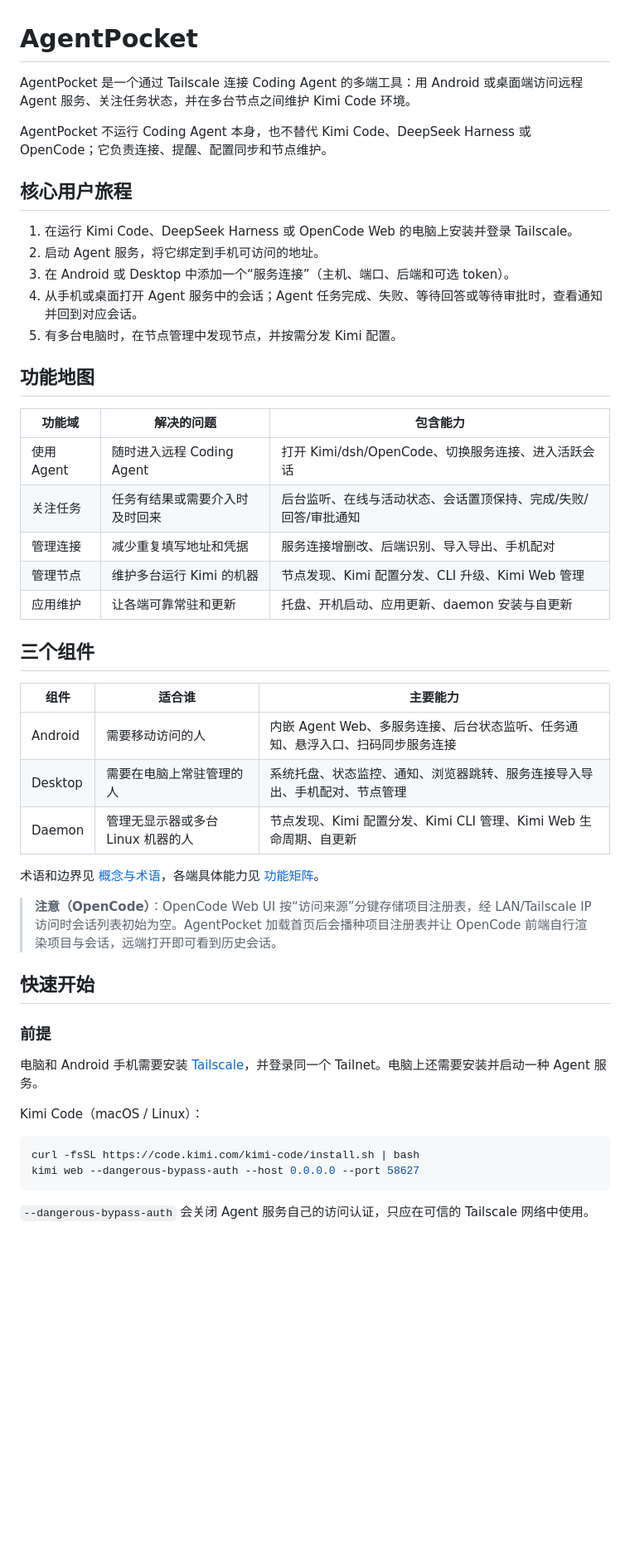
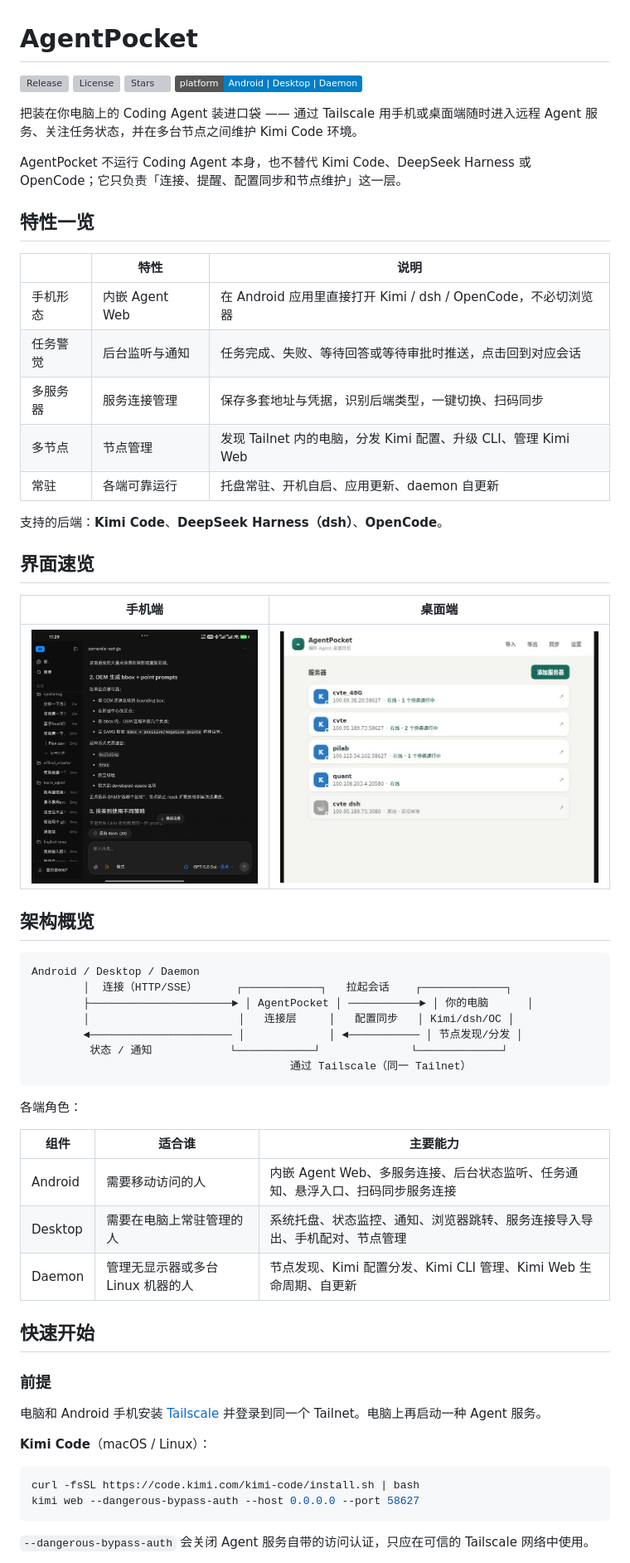
Before and after one commit to npu-chenlin/AgentPocket, a Markdown page: README.md, the part around one of its changes. Shown at 83% size. Drawn GitHub-style; badges without logos; blank space fills up the shorter version; grey boxes are pictures that could not be loaded.

Commit message:
docs(readme): 参考知名 repo 重构 —— 徽章、特性一览、界面截图、架构图与 FAQ

````diff
--- a/README.md
+++ b/README.md
@@ -1,28 +1,45 @@
 # AgentPocket
 
-AgentPocket 是一个通过 Tailscale 连接 Coding Agent 的多端工具：用 Android 或桌面端访问远程 Agent 服务、关注任务状态，并在多台节点之间维护 Kimi Code 环境。
+[![Release](https://img.shields.io/github/v/release/npu-chenlin/AgentPocket?label=release&sort=semver)](https://github.com/npu-chenlin/AgentPocket/releases)
+[![License](https://img.shields.io/github/license/npu-chenlin/AgentPocket)](LICENSE)
+[![Stars](https://img.shields.io/github/stars/npu-chenlin/AgentPocket?style=flat&label=stars)](https://github.com/npu-chenlin/AgentPocket)
+[![Platform](https://img.shields.io/badge/platform-Android%20%7C%20Desktop%20%7C%20Daemon-informational)](docs/feature-matrix.md)
 
-AgentPocket 不运行 Coding Agent 本身，也不替代 Kimi Code、DeepSeek Harness 或 OpenCode；它负责连接、提醒、配置同步和节点维护。
+把装在你电脑上的 Coding Agent 装进口袋 —— 通过 Tailscale 用手机或桌面端随时进入远程 Agent 服务、关注任务状态，并在多台节点之间维护 Kimi Code 环境。
 
-## 核心用户旅程
+AgentPocket 不运行 Coding Agent 本身，也不替代 Kimi Code、DeepSeek Harness 或 OpenCode；它只负责「连接、提醒、配置同步和节点维护」这一层。
 
-1. 在运行 Kimi Code、DeepSeek Harness 或 OpenCode Web 的电脑上安装并登录 Tailscale。
-2. 启动 Agent 服务，将它绑定到手机可访问的地址。
-3. 在 Android 或 Desktop 中添加一个“服务连接”（主机、端口、后端和可选 token）。
-4. 从手机或桌面打开 Agent 服务中的会话；Agent 任务完成、失败、等待回答或等待审批时，查看通知并回到对应会话。
-5. 有多台电脑时，在节点管理中发现节点，并按需分发 Kimi 配置。
+## 特性一览
 
-## 功能地图
+| | 特性 | 说明 |
+| --- | --- | --- |
+| 手机形态 | 内嵌 Agent Web | 在 Android 应用里直接打开 Kimi / dsh / OpenCode，不必切浏览器 |
+| 任务警觉 | 后台监听与通知 | 任务完成、失败、等待回答或等待审批时推送，点击回到对应会话 |
+| 多服务器 | 服务连接管理 | 保存多套地址与凭据，识别后端类型，一键切换、扫码同步 |
+| 多节点 | 节点管理 | 发现 Tailnet 内的电脑，分发 Kimi 配置、升级 CLI、管理 Kimi Web |
+| 常驻 | 各端可靠运行 | 托盘常驻、开机自启、应用更新、daemon 自更新 |
 
-| 功能域 | 解决的问题 | 包含能力 |
-| --- | --- | --- |
-| 使用 Agent | 随时进入远程 Coding Agent | 打开 Kimi/dsh/OpenCode、切换服务连接、进入活跃会话 |
-| 关注任务 | 任务有结果或需要介入时及时回来 | 后台监听、在线与活动状态、会话置顶保持、完成/失败/回答/审批通知 |
-| 管理连接 | 减少重复填写地址和凭据 | 服务连接增删改、后端识别、导入导出、手机配对 |
-| 管理节点 | 维护多台运行 Kimi 的机器 | 节点发现、Kimi 配置分发、CLI 升级、Kimi Web 管理 |
-| 应用维护 | 让各端可靠常驻和更新 | 托盘、开机启动、应用更新、daemon 安装与自更新 |
+支持的后端：**Kimi Code**、**DeepSeek Harness（dsh）**、**OpenCode**。
 
-## 三个组件
+## 界面速览
+
+| 手机端 | 桌面端 |
+| --- | --- |
+| ![手机端](docs/demo.jpg) | ![桌面端](docs/desktop.jpg) |
+
+## 架构概览
+
+```
+Android / Desktop / Daemon
+        │  连接（HTTP/SSE）      ┌────────────┐   拉起会话    ┌─────────────┐
+        ├──────────────────────► │ AgentPocket │ ───────────► │ 你的电脑      │
+        │                       │   连接层     │   配置同步   │ Kimi/dsh/OC │
+        ◄────────────────────── │             │ ◄─────────── │ 节点发现/分发 │
+         状态 / 通知            └────────────┘              └─────────────┘
+                                        通过 Tailscale（同一 Tailnet）
+```
+
+各端角色：
 
 | 组件 | 适合谁 | 主要能力 |
 | --- | --- | --- |
@@ -30,22 +47,18 @@ AgentPocket 不运行 Coding Agent 本身，也不替代 Kimi Code、DeepSeek Ha
 | Desktop | 需要在电脑上常驻管理的人 | 系统托盘、状态监控、通知、浏览器跳转、服务连接导入导出、手机配对、节点管理 |
 | Daemon | 管理无显示器或多台 Linux 机器的人 | 节点发现、Kimi 配置分发、Kimi CLI 管理、Kimi Web 生命周期、自更新 |
 
-术语和边界见 [概念与术语](docs/concepts.md)，各端具体能力见 [功能矩阵](docs/feature-matrix.md)。
-
-> **注意（OpenCode）**：OpenCode Web UI 按“访问来源”分键存储项目注册表，经 LAN/Tailscale IP 访问时会话列表初始为空。AgentPocket 加载首页后会播种项目注册表并让 OpenCode 前端自行渲染项目与会话，远端打开即可看到历史会话。
-
 ## 快速开始
 
 ### 前提
 
-电脑和 Android 手机需要安装 [Tailscale](https://tailscale.com/download)，并登录同一个 Tailnet。电脑上还需要安装并启动一种 Agent 服务。
+电脑和 Android 手机安装 [Tailscale](https://tailscale.com/download) 并登录到同一个 Tailnet。电脑上再启动一种 Agent 服务。
 
-Kimi Code（macOS / Linux）：
+**Kimi Code**（macOS / Linux）：
 
 ```shell
 curl -fsSL https://code.kimi.com/kimi-code/install.sh | bash
 kimi web --dangerous-bypass-auth --host 0.0.0.0 --port 58627
 ```
 
-`--dangerous-bypass-auth` 会关闭 Agent 服务自己的访问认证，只应在可信的 Tailscale 网络中使用。
+`--dangerous-bypass-auth` 会关闭 Agent 服务自带的访问认证，只应在可信的 Tailscale 网络中使用。
 
````
Also changed, not shown: other parts of README.md (+41 -7 lines).
